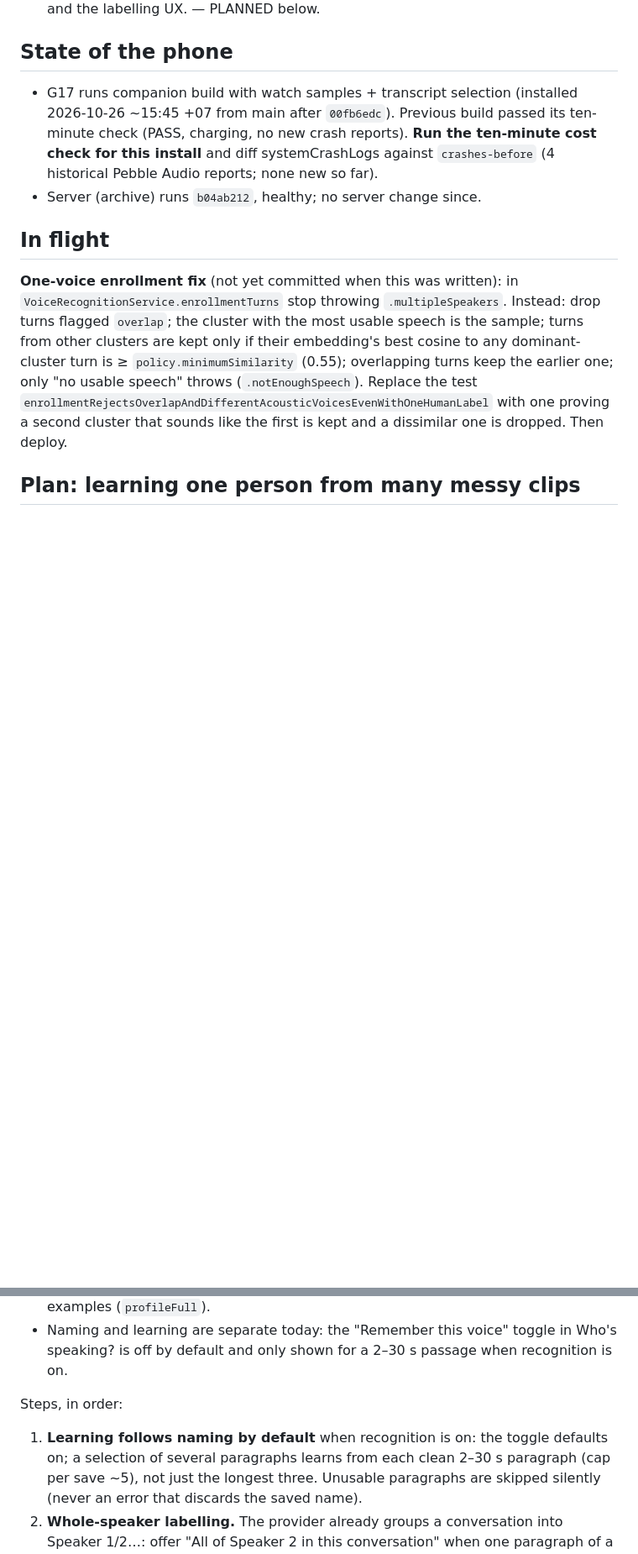
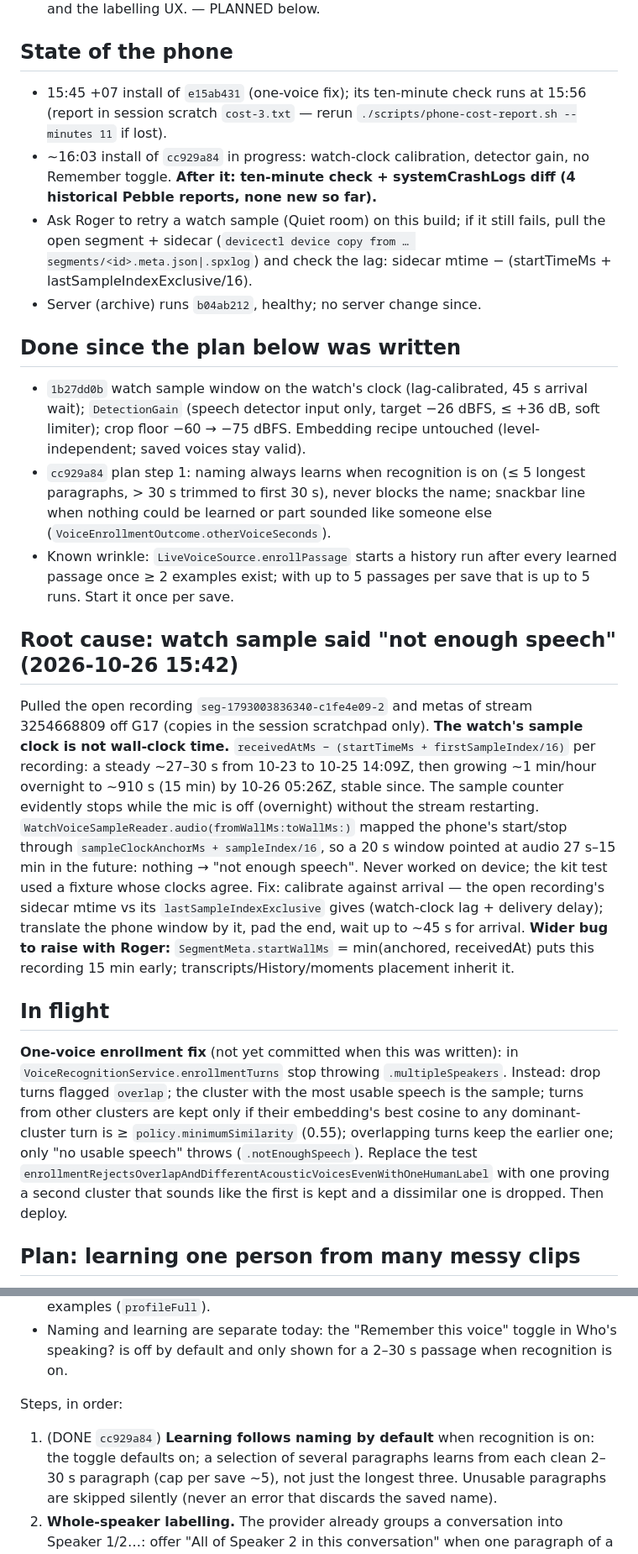
Before and after one commit to OkGoDoIt/pebble-audio-companion, a Markdown page: docs/voice-identification-handoff.md, 2 parts joined by grey strips. Shown at 84% size. GitHub-like rendering; blank space fills up the shorter version.

Commit message:
docs: voice handoff — clock root cause, level, default learning, phone state
Co-Authored-By: Claude Opus 5.5 <noreply@anthropic.com>

```diff
--- a/docs/voice-identification-handoff.md
+++ b/docs/voice-identification-handoff.md
@@ -22,11 +22,40 @@ Living notes for whichever agent continues this. Newest state first. The design
 
 ## State of the phone
 
-- G17 runs companion build with watch samples + transcript selection (installed 2026-10-26
-  ~15:45 +07 from main after `00fb6edc`). Previous build passed its ten-minute check (PASS,
-  charging, no new crash reports). **Run the ten-minute cost check for this install** and diff
-  systemCrashLogs against `crashes-before` (4 historical Pebble Audio reports; none new so far).
+- 15:45 +07 install of `e15ab431` (one-voice fix); its ten-minute check runs at 15:56 (report in session
+  scratch `cost-3.txt` — rerun `./scripts/phone-cost-report.sh --minutes 11` if lost).
+- ~16:03 install of `cc929a84` in progress: watch-clock calibration, detector gain, no Remember toggle.
+  **After it: ten-minute check + systemCrashLogs diff (4 historical Pebble reports, none new so far).**
+- Ask Roger to retry a watch sample (Quiet room) on this build; if it still fails, pull the open
+  segment + sidecar (`devicectl device copy from … segments/<id>.meta.json|.spxlog`) and check the lag:
+  sidecar mtime − (startTimeMs + lastSampleIndexExclusive/16).
 - Server (archive) runs `b04ab212`, healthy; no server change since.
+
+## Done since the plan below was written
+
+- `1b27dd0b` watch sample window on the watch's clock (lag-calibrated, 45 s arrival wait);
+  `DetectionGain` (speech detector input only, target −26 dBFS, ≤ +36 dB, soft limiter); crop floor
+  −60 → −75 dBFS. Embedding recipe untouched (level-independent; saved voices stay valid).
+- `cc929a84` plan step 1: naming always learns when recognition is on (≤ 5 longest paragraphs, > 30 s
+  trimmed to first 30 s), never blocks the name; snackbar line when nothing could be learned or part
+  sounded like someone else (`VoiceEnrollmentOutcome.otherVoiceSeconds`).
+- Known wrinkle: `LiveVoiceSource.enrollPassage` starts a history run after every learned passage once
+  ≥ 2 examples exist; with up to 5 passages per save that is up to 5 runs. Start it once per save.
+
+## Root cause: watch sample said "not enough speech" (2026-10-26 15:42)
+
+Pulled the open recording `seg-1793003836340-c1fe4e09-2` and metas of stream 3254668809 off G17
+(copies in the session scratchpad only). **The watch's sample clock is not wall-clock time.**
+`receivedAtMs − (startTimeMs + firstSampleIndex/16)` per recording: a steady ~27–30 s from 10-23 to
+10-25 14:09Z, then growing ~1 min/hour overnight to ~910 s (15 min) by 10-26 05:26Z, stable since.
+The sample counter evidently stops while the mic is off (overnight) without the stream restarting.
+`WatchVoiceSampleReader.audio(fromWallMs:toWallMs:)` mapped the phone's start/stop through
+`sampleClockAnchorMs + sampleIndex/16`, so a 20 s window pointed at audio 27 s–15 min in the future:
+nothing → "not enough speech". Never worked on device; the kit test used a fixture whose clocks agree.
+Fix: calibrate against arrival — the open recording's sidecar mtime vs its `lastSampleIndexExclusive`
+gives (watch-clock lag + delivery delay); translate the phone window by it, pad the end, wait up to
+~45 s for arrival. **Wider bug to raise with Roger:** `SegmentMeta.startWallMs` = min(anchored,
+receivedAt) puts this recording 15 min early; transcripts/History/moments placement inherit it.
 
 ## In flight
 
@@ -51,7 +80,7 @@ Facts from the code (verify before relying on them):
   off by default and only shown for a 2–30 s passage when recognition is on.
 
 Steps, in order:
-1. **Learning follows naming by default** when recognition is on: the toggle defaults on; a
+1. (DONE `cc929a84`) **Learning follows naming by default** when recognition is on: the toggle defaults on; a
    selection of several paragraphs learns from each clean 2–30 s paragraph (cap per save ~5),
    not just the longest three. Unusable paragraphs are skipped silently (never an error that
    discards the saved name).
```
